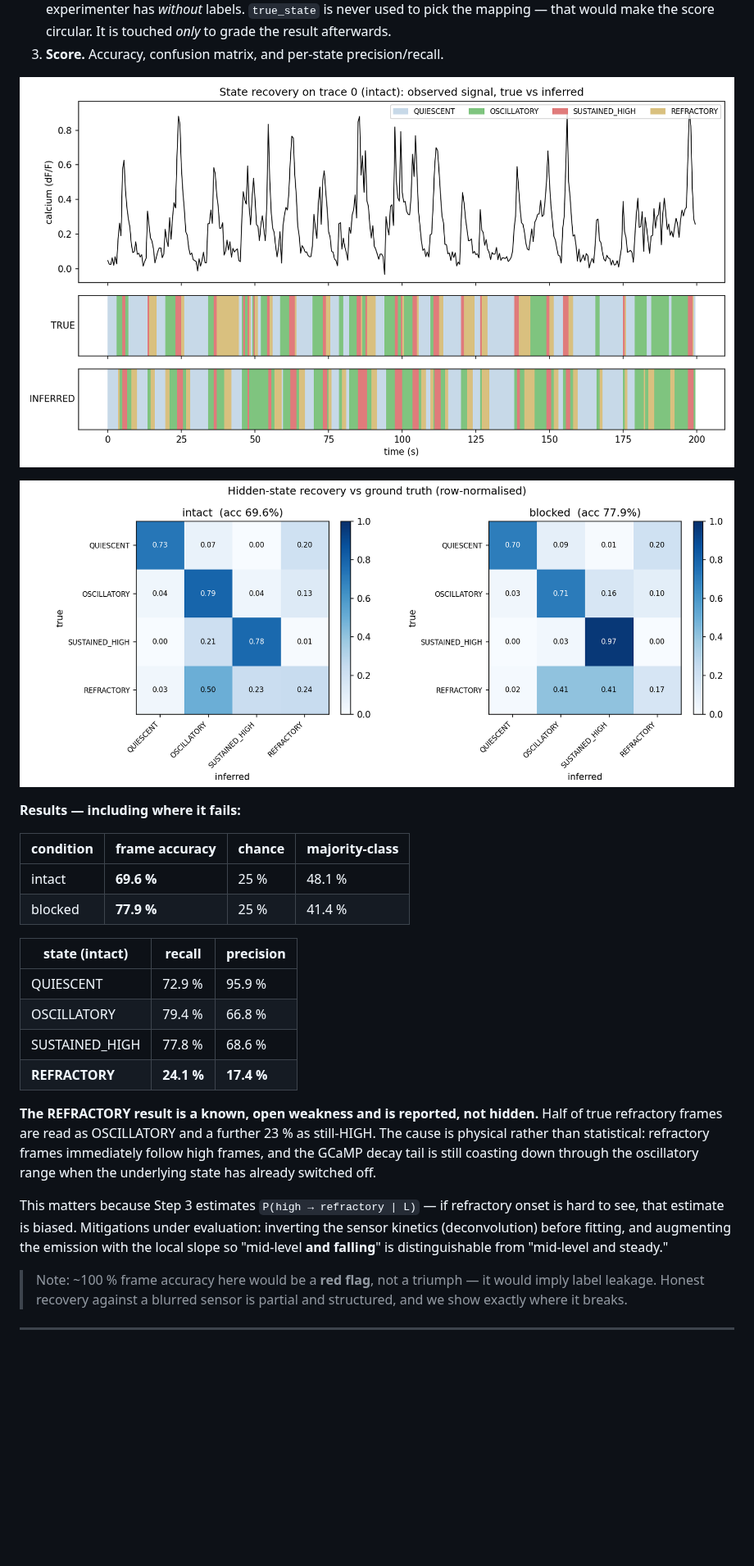
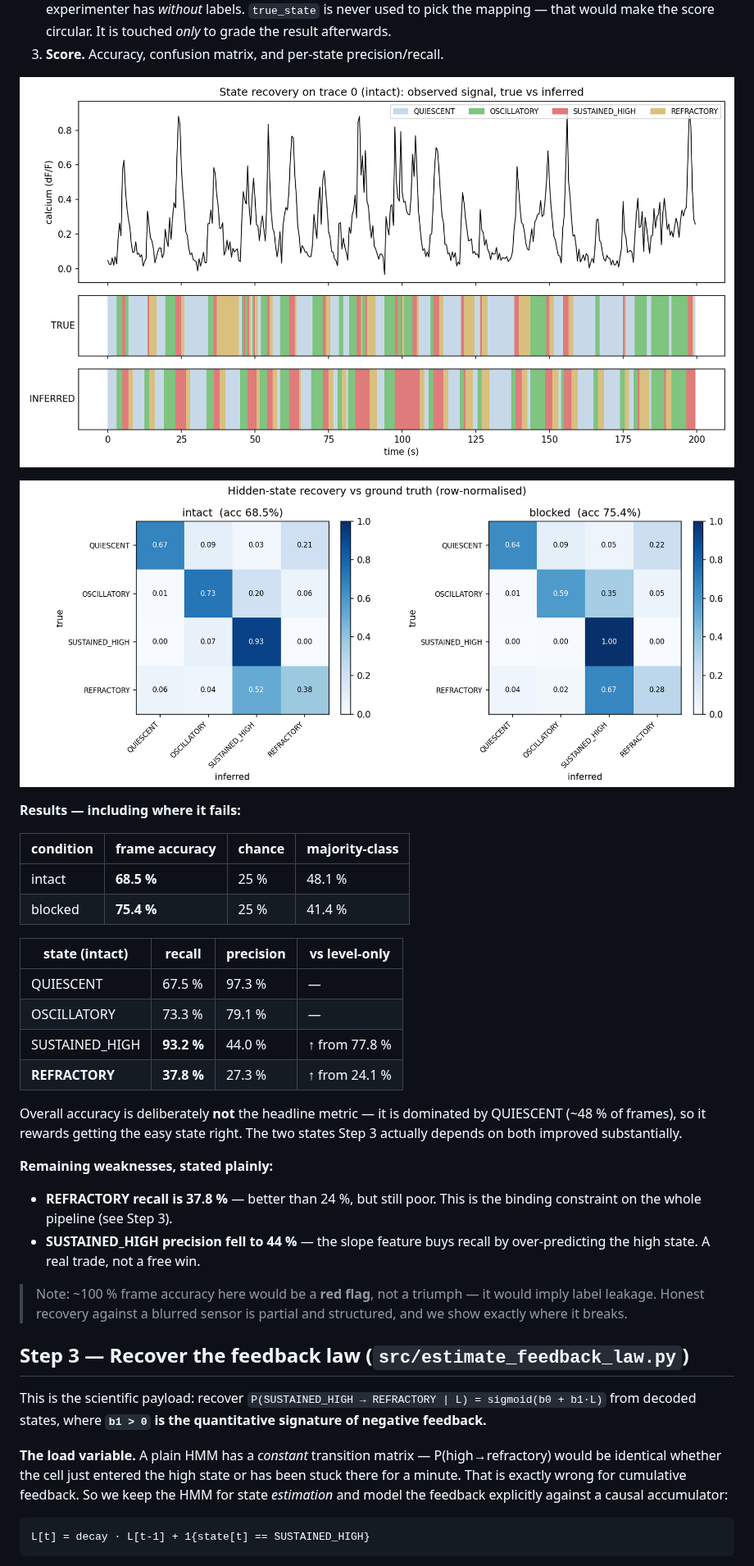
Before and after one commit to josephreggy23-coder/cadence, a Markdown page: README.md, the part around one of its changes. Shown at 82% size. GitHub-like rendering; pictures changed too: figures/state_recovery_confusion.png, figures/state_recovery_trace.png; blank space fills up the shorter version.

````diff
--- a/README.md
+++ b/README.md
@@ -171,28 +192,43 @@ whether the states we infer *are the real ones*, before anything is built on top
 
 | condition | frame accuracy | chance | majority-class |
 |---|---|---|---|
-| intact | **69.6 %** | 25 % | 48.1 % |
-| blocked | **77.9 %** | 25 % | 41.4 % |
+| intact | **68.5 %** | 25 % | 48.1 % |
+| blocked | **75.4 %** | 25 % | 41.4 % |
 
-| state (intact) | recall | precision |
-|---|---|---|
-| QUIESCENT | 72.9 % | 95.9 % |
-| OSCILLATORY | 79.4 % | 66.8 % |
-| SUSTAINED_HIGH | 77.8 % | 68.6 % |
-| **REFRACTORY** | **24.1 %** | **17.4 %** |
+| state (intact) | recall | precision | vs level-only |
+|---|---|---|---|
+| QUIESCENT | 67.5 % | 97.3 % | — |
+| OSCILLATORY | 73.3 % | 79.1 % | — |
+| SUSTAINED_HIGH | **93.2 %** | 44.0 % | ↑ from 77.8 % |
+| **REFRACTORY** | **37.8 %** | 27.3 % | ↑ from 24.1 % |
 
-**The REFRACTORY result is a known, open weakness and is reported, not hidden.**
-Half of true refractory frames are read as OSCILLATORY and a further 23 % as
-still-HIGH. The cause is physical rather than statistical: refractory frames
-immediately follow high frames, and the GCaMP decay tail is still coasting down
-through the oscillatory range when the underlying state has already switched off.
+Overall accuracy is deliberately **not** the headline metric — it is dominated by
+QUIESCENT (~48 % of frames), so it rewards getting the easy state right. The two
+states Step 3 actually depends on both improved substantially.
 
-This matters because Step 3 estimates `P(high → refractory | L)` — if refractory
-onset is hard to see, that estimate is biased. Mitigations under evaluation:
-inverting the sensor kinetics (deconvolution) before fitting, and augmenting the
-emission with the local slope so "mid-level **and falling**" is distinguishable
-from "mid-level and steady."
+**Remaining weaknesses, stated plainly:**
+- **REFRACTORY recall is 37.8 %** — better than 24 %, but still poor. This is the
+  binding constraint on the whole pipeline (see Step 3).
+- **SUSTAINED_HIGH precision fell to 44 %** — the slope feature buys recall by
+  over-predicting the high state. A real trade, not a free win.
 
 > Note: ~100 % frame accuracy here would be a **red flag**, not a triumph — it
 > would imply label leakage. Honest recovery against a blurred sensor is partial
 > and structured, and we show exactly where it breaks.
+
+## Step 3 — Recover the feedback law (`src/estimate_feedback_law.py`)
+
+This is the scientific payload: recover
+`P(SUSTAINED_HIGH → REFRACTORY | L) = sigmoid(b0 + b1·L)` from decoded states,
+where **`b1 > 0` is the quantitative signature of negative feedback.**
+
+**The load variable.** A plain HMM has a *constant* transition matrix —
+P(high→refractory) would be identical whether the cell just entered the high
+state or has been stuck there for a minute. That is exactly wrong for cumulative
+feedback. So we keep the HMM for state *estimation* and model the feedback
+explicitly against a causal accumulator:
+
+```
+L[t] = decay · L[t-1] + 1{state[t] == SUSTAINED_HIGH}
+```
+
````
Also changed, not shown: other parts of README.md (+103 -21 lines), figures/feedback_law.png (added), figures/hmm_model_selection.png, 4 other files.
